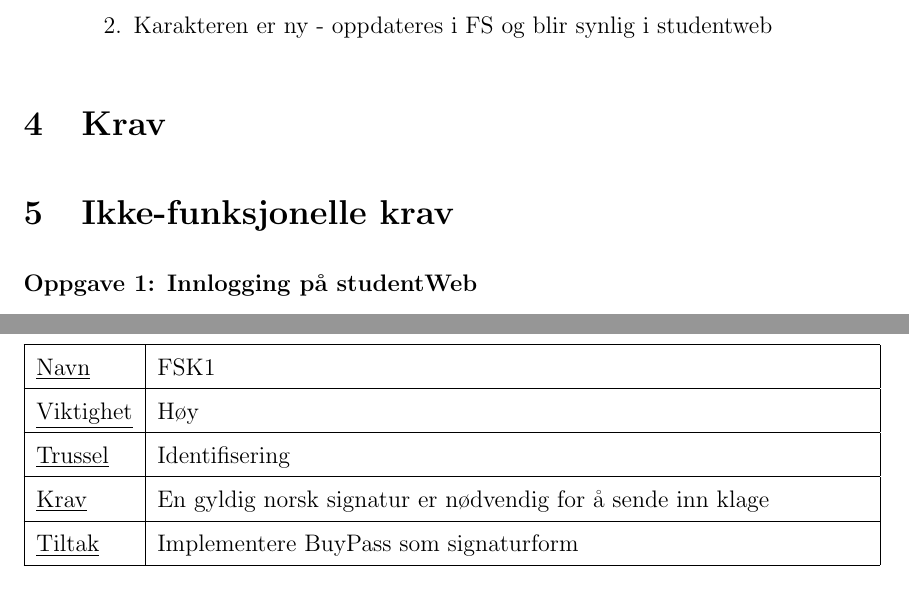
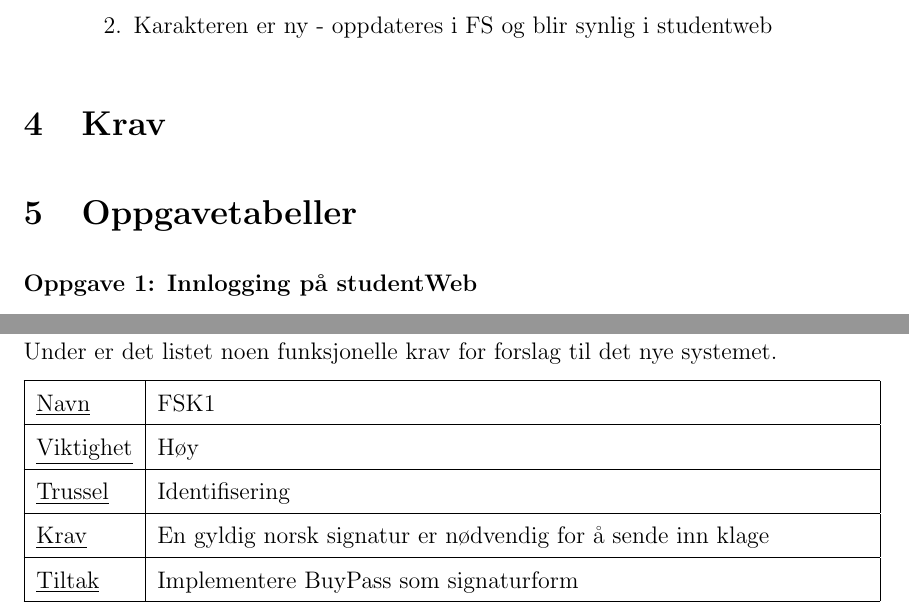
Before and after one commit to harahauk/TDT4175, a LaTeX document (Rapport.tex): two parts of pages 9 and 11 of 14, joined at a grey line, cut so that both start at the same text. Compiled offline with pdfLaTeX.

Commit message:
fikset noen skrivefeil

```diff
--- a/Rapport.tex
+++ b/Rapport.tex
@@ -120,7 +120,7 @@ Student registrerer klage og får ny karakter på studentweb
 
 \section{Krav}
 
-\section{Ikke-funksjonelle krav}
+\section{Oppgavetabeller}
 
 \subsubsection*{Oppgave 1: Innlogging på studentWeb}
 
@@ -178,6 +178,9 @@ Student registrerer klage og får ny karakter på studentweb
 
 
 \subsection{Funksjonelle krav}
+
+Under er det listet noen funksjonelle krav for forslag til det nye systemet.
+
 \begin{tabularx}{\textwidth}{|l|X|}
   \hline
   \underline{Navn} & FSK1 \\ \hline
```
